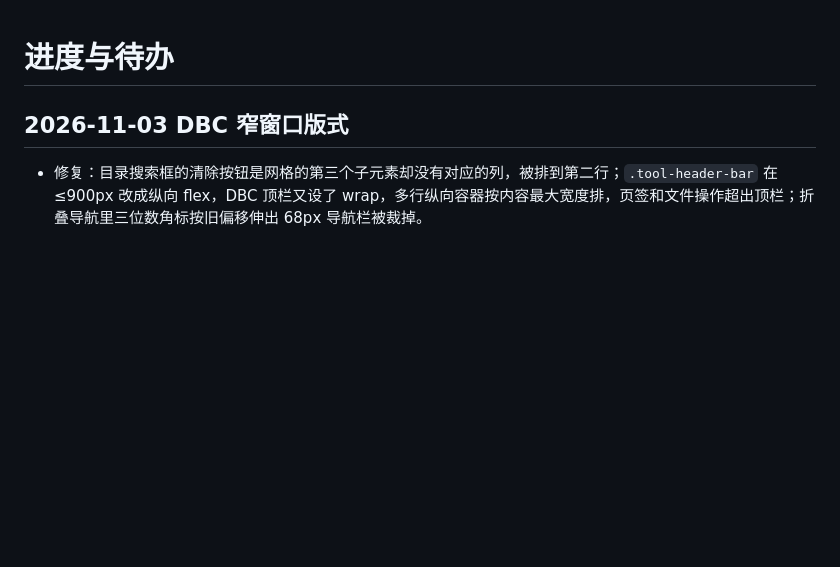
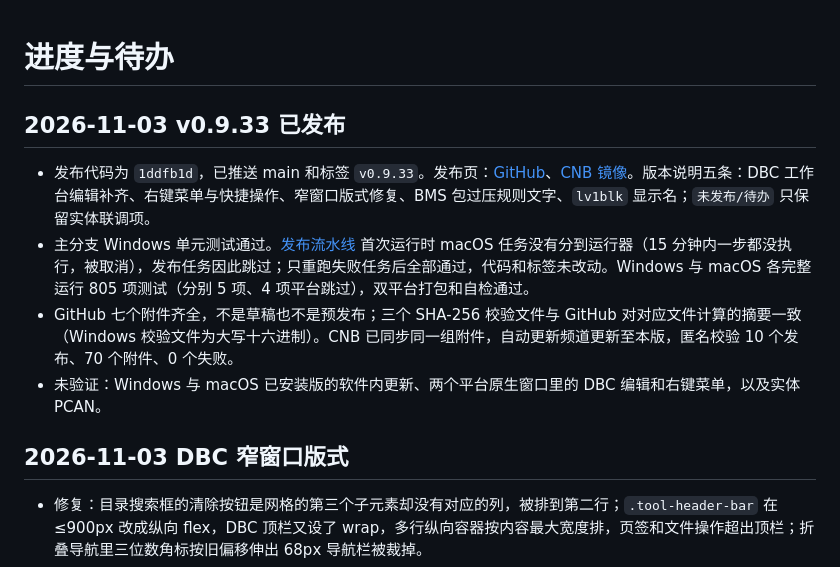
Before and after one commit to BITFSAE/can-host, a Markdown page: todo.md, the part around the change. GitHub-like rendering; blank space fills up the shorter version.

Commit message:
docs: record v0.9.33 dual-platform release verification

```diff
--- a/todo.md
+++ b/todo.md
@@ -1,4 +1,11 @@
 # 进度与待办
+
+## 2026-11-03 v0.9.33 已发布
+
+- 发布代码为 `1ddfb1d`，已推送 main 和标签 `v0.9.33`。发布页：[GitHub](https://github.com/BITFSAE/can-host/releases/tag/v0.9.33)、[CNB 镜像](https://cnb.cool/totok22/can-host/-/releases/tag/v0.9.33)。版本说明五条：DBC 工作台编辑补齐、右键菜单与快捷操作、窄窗口版式修复、BMS 包过压规则文字、`lv1blk` 显示名；`未发布/待办` 只保留实体联调项。
+- 主分支 Windows 单元测试通过。[发布流水线](https://github.com/BITFSAE/can-host/actions/runs/41682466801) 首次运行时 macOS 任务没有分到运行器（15 分钟内一步都没执行，被取消），发布任务因此跳过；只重跑失败任务后全部通过，代码和标签未改动。Windows 与 macOS 各完整运行 805 项测试（分别 5 项、4 项平台跳过），双平台打包和自检通过。
+- GitHub 七个附件齐全，不是草稿也不是预发布；三个 SHA-256 校验文件与 GitHub 对对应文件计算的摘要一致（Windows 校验文件为大写十六进制）。CNB 已同步同一组附件，自动更新频道更新至本版，匿名校验 10 个发布、70 个附件、0 个失败。
+- 未验证：Windows 与 macOS 已安装版的软件内更新、两个平台原生窗口里的 DBC 编辑和右键菜单，以及实体 PCAN。
 
 ## 2026-11-03 DBC 窄窗口版式
 
```
